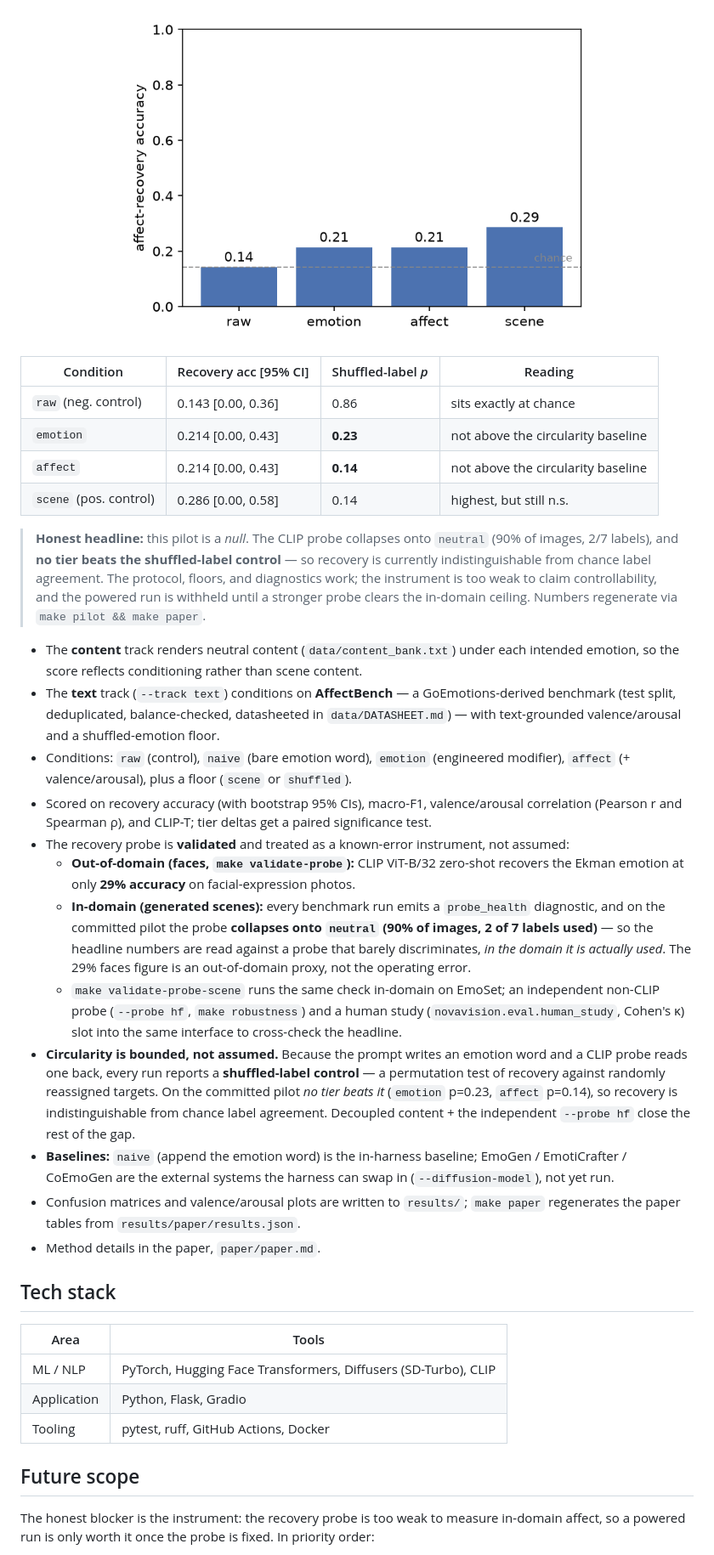
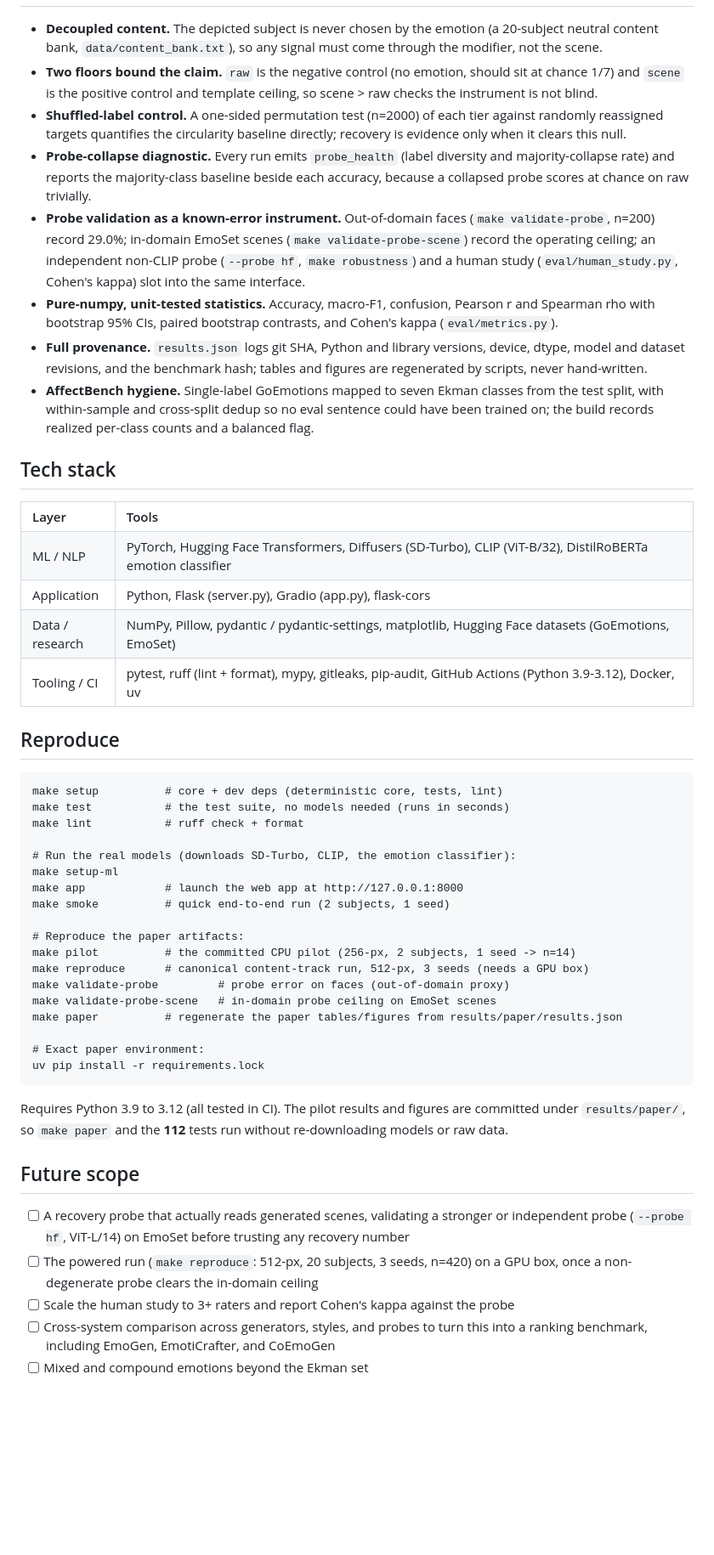
Before and after one commit to urmeo/NovaVision, a Markdown page: README.md, the part around one of its changes. Shown at 85% size. Drawn GitHub-style; blank space fills up the shorter version.

````diff
--- a/README.md
+++ b/README.md
@@ -90,62 +56,52 @@ differences come with bootstrap confidence intervals and a paired significance t
-<p align="center">
-  <img src="results/paper/figures/accuracy.png" alt="Recovery accuracy by condition vs chance" width="560">
-</p>
-
-| Condition | Recovery acc [95% CI] | Shuffled-label *p* | Reading |
-|---|---|---|---|
-| `raw` (neg. control) | 0.143 [0.00, 0.36] | 0.86 | sits exactly at chance |
-| `emotion` | 0.214 [0.00, 0.43] | **0.23** | not above the circularity baseline |
-| `affect` | 0.214 [0.00, 0.43] | **0.14** | not above the circularity baseline |
-| `scene` (pos. control) | 0.286 [0.00, 0.58] | 0.14 | highest, but still n.s. |
-
-> **Honest headline:** this pilot is a *null*. The CLIP probe collapses onto `neutral` (90% of
-> images, 2/7 labels), and **no tier beats the shuffled-label control** — so recovery is currently
-> indistinguishable from chance label agreement. The protocol, floors, and diagnostics work; the
-> instrument is too weak to claim controllability, and the powered run is withheld until a stronger
-> probe clears the in-domain ceiling. Numbers regenerate via `make pilot && make paper`.
-
-- The **content** track renders neutral content (`data/content_bank.txt`) under each intended
-  emotion, so the score reflects conditioning rather than scene content.
-- The **text** track (`--track text`) conditions on **AffectBench** — a GoEmotions-derived
-  benchmark (test split, deduplicated, balance-checked, datasheeted in `data/DATASHEET.md`) —
-  with text-grounded valence/arousal and a shuffled-emotion floor.
-- Conditions: `raw` (control), `naive` (bare emotion word), `emotion` (engineered modifier),
-  `affect` (+ valence/arousal), plus a floor (`scene` or `shuffled`).
-- Scored on recovery accuracy (with bootstrap 95% CIs), macro-F1, valence/arousal correlation
-  (Pearson r and Spearman ρ), and CLIP-T; tier deltas get a paired significance test.
-- The recovery probe is **validated** and treated as a known-error instrument, not assumed:
-  - **Out-of-domain (faces, `make validate-probe`):** CLIP ViT-B/32 zero-shot recovers the Ekman
-    emotion at only **29% accuracy** on facial-expression photos.
-  - **In-domain (generated scenes):** every benchmark run emits a `probe_health` diagnostic, and
-    on the committed pilot the probe **collapses onto `neutral` (90% of images, 2 of 7 labels
-    used)** — so the headline numbers are read against a probe that barely discriminates, *in the
-    domain it is actually used*. The 29% faces figure is an out-of-domain proxy, not the operating
-    error.
-  - `make validate-probe-scene` runs the same check in-domain on EmoSet; an independent non-CLIP
-    probe (`--probe hf`, `make robustness`) and a human study (`novavision.eval.human_study`,
-    Cohen's κ) slot into the same interface to cross-check the headline.
-- **Circularity is bounded, not assumed.** Because the prompt writes an emotion word and a CLIP
-  probe reads one back, every run reports a **shuffled-label control** — a permutation test of
-  recovery against randomly reassigned targets. On the committed pilot *no tier beats it*
-  (`emotion` p=0.23, `affect` p=0.14), so recovery is indistinguishable from chance label
-  agreement. Decoupled content + the independent `--probe hf` close the rest of the gap.
-- **Baselines:** `naive` (append the emotion word) is the in-harness baseline; EmoGen /
-  EmotiCrafter / CoEmoGen are the external systems the harness can swap in (`--diffusion-model`),
-  not yet run.
-- Confusion matrices and valence/arousal plots are written to `results/`; `make paper`
-  regenerates the paper tables from `results/paper/results.json`.
-- Method details in the paper, `paper/paper.md`.
+- **Decoupled content.** The depicted subject is never chosen by the emotion (a 20-subject neutral content bank, `data/content_bank.txt`), so any signal must come through the modifier, not the scene.
+- **Two floors bound the claim.** `raw` is the negative control (no emotion, should sit at chance 1/7) and `scene` is the positive control and template ceiling, so scene > raw checks the instrument is not blind.
+- **Shuffled-label control.** A one-sided permutation test (n=2000) of each tier against randomly reassigned targets quantifies the circularity baseline directly; recovery is evidence only when it clears this null.
+- **Probe-collapse diagnostic.** Every run emits `probe_health` (label diversity and majority-collapse rate) and reports the majority-class baseline beside each accuracy, because a collapsed probe scores at chance on raw trivially.
+- **Probe validation as a known-error instrument.** Out-of-domain faces (`make validate-probe`, n=200) record 29.0%; in-domain EmoSet scenes (`make validate-probe-scene`) record the operating ceiling; an independent non-CLIP probe (`--probe hf`, `make robustness`) and a human study (`eval/human_study.py`, Cohen's kappa) slot into the same interface.
+- **Pure-numpy, unit-tested statistics.** Accuracy, macro-F1, confusion, Pearson r and Spearman rho with bootstrap 95% CIs, paired bootstrap contrasts, and Cohen's kappa (`eval/metrics.py`).
+- **Full provenance.** `results.json` logs git SHA, Python and library versions, device, dtype, model and dataset revisions, and the benchmark hash; tables and figures are regenerated by scripts, never hand-written.
+- **AffectBench hygiene.** Single-label GoEmotions mapped to seven Ekman classes from the test split, with within-sample and cross-split dedup so no eval sentence could have been trained on; the build records realized per-class counts and a balanced flag.
 
 ## Tech stack
 
-| Area | Tools |
-|------|-------|
-| ML / NLP | PyTorch, Hugging Face Transformers, Diffusers (SD-Turbo), CLIP |
-| Application | Python, Flask, Gradio |
-| Tooling | pytest, ruff, GitHub Actions, Docker |
+<table width="100%">
+<tr><th align="left" width="14%">Layer</th><th align="left">Tools</th></tr>
+<tr><td>ML / NLP</td><td>PyTorch, Hugging Face Transformers, Diffusers (SD-Turbo), CLIP (ViT-B/32), DistilRoBERTa emotion classifier</td></tr>
+<tr><td>Application</td><td>Python, Flask (server.py), Gradio (app.py), flask-cors</td></tr>
+<tr><td>Data / research</td><td>NumPy, Pillow, pydantic / pydantic-settings, matplotlib, Hugging Face datasets (GoEmotions, EmoSet)</td></tr>
+<tr><td>Tooling / CI</td><td>pytest, ruff (lint + format), mypy, gitleaks, pip-audit, GitHub Actions (Python 3.9-3.12), Docker, uv</td></tr>
+</table>
+
+## Reproduce
+
+```
+make setup          # core + dev deps (deterministic core, tests, lint)
+make test           # the test suite, no models needed (runs in seconds)
+make lint           # ruff check + format
+
+# Run the real models (downloads SD-Turbo, CLIP, the emotion classifier):
+make setup-ml
+make app            # launch the web app at http://127.0.0.1:8000
+make smoke          # quick end-to-end run (2 subjects, 1 seed)
+
+# Reproduce the paper artifacts:
+make pilot          # the committed CPU pilot (256-px, 2 subjects, 1 seed -> n=14)
+make reproduce      # canonical content-track run, 512-px, 3 seeds (needs a GPU box)
+make validate-probe         # probe error on faces (out-of-domain proxy)
+make validate-probe-scene   # in-domain probe ceiling on EmoSet scenes
+make paper          # regenerate the paper tables/figures from results/paper/results.json
+
+# Exact paper environment:
+uv pip install -r requirements.lock
+```
+
+Requires Python 3.9 to 3.12 (all tested in CI). The pilot results and figures are committed under `results/paper/`, so `make paper` and the **112** tests run without re-downloading models or raw data.
 
 ## Future scope
 
-The honest blocker is the instrument: the recovery probe is too weak to measure in-domain affect,
-so a powered run is only worth it once the probe is fixed. In priority order:
+- [ ] A recovery probe that actually reads generated scenes, validating a stronger or independent probe (`--probe hf`, ViT-L/14) on EmoSet before trusting any recovery number
+- [ ] The powered run (`make reproduce`: 512-px, 20 subjects, 3 seeds, n=420) on a GPU box, once a non-degenerate probe clears the in-domain ceiling
+- [ ] Scale the human study to 3+ raters and report Cohen's kappa against the probe
+- [ ] Cross-system comparison across generators, styles, and probes to turn this into a ranking benchmark, including EmoGen, EmotiCrafter, and CoEmoGen
+- [ ] Mixed and compound emotions beyond the Ekman set
 
````
Also changed, not shown: other parts of README.md (+43 -83 lines).
